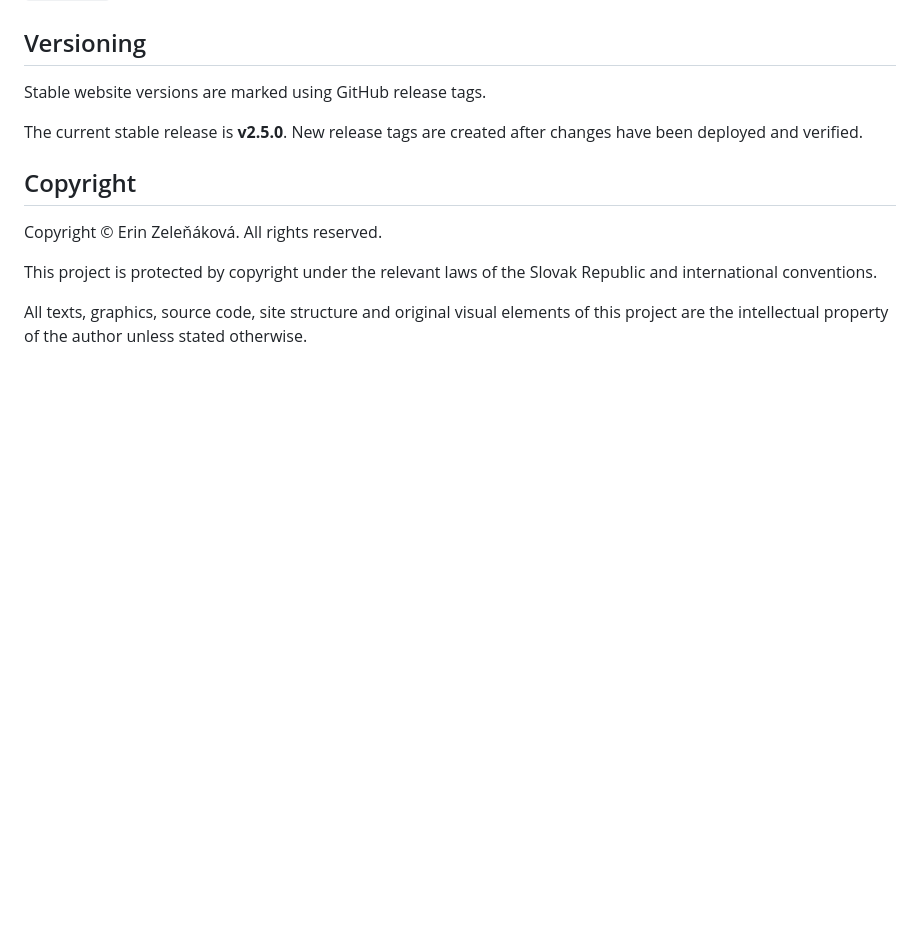
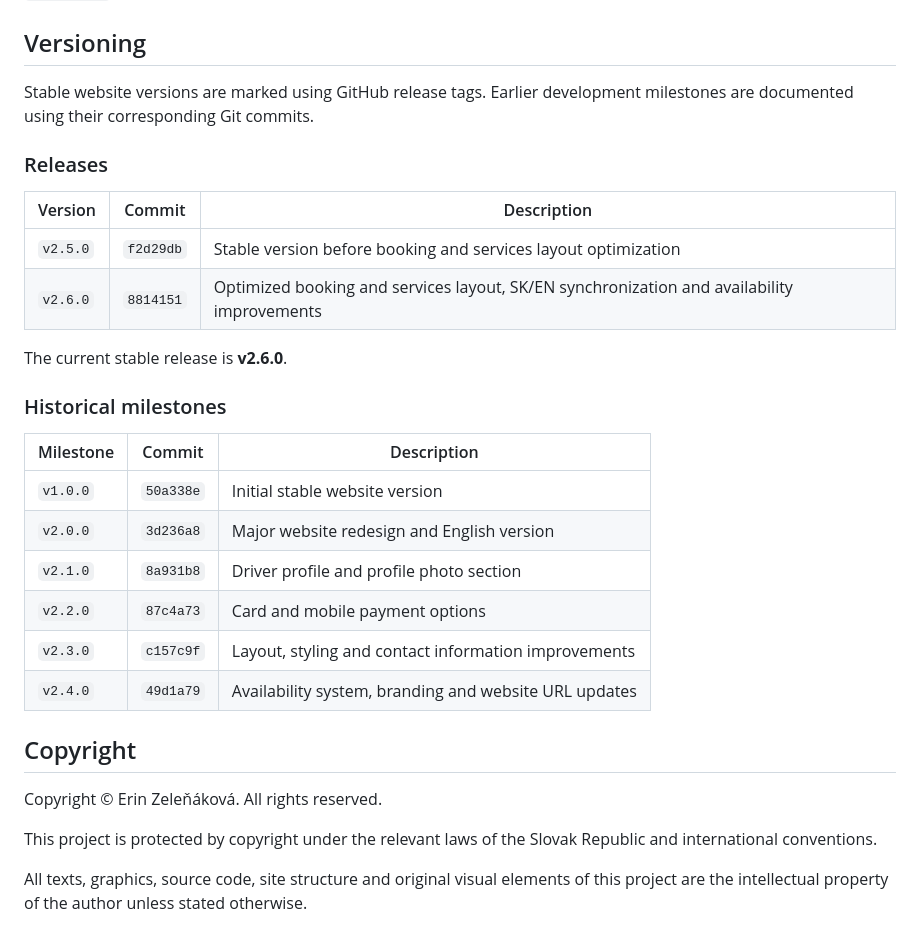
Before and after one commit to erinzelenakova/erinkataxi, a Markdown page: README.md, the part around the change. Rendered like a GitHub page; blank space fills up the shorter version.

Commit message:
Document releases and historical milestones
Added historical milestones and updated current release information.

```diff
--- a/README.md
+++ b/README.md
@@ -115,9 +115,27 @@ Both pages define `hreflang` links for `sk`, `en` and `x-default`. `sitemap.xml`
 
 ## Versioning
 
-Stable website versions are marked using GitHub release tags.
+Stable website versions are marked using GitHub release tags. Earlier development milestones are documented using their corresponding Git commits.
 
-The current stable release is **v2.5.0**. New release tags are created after changes have been deployed and verified.
+### Releases
+
+| Version | Commit | Description |
+| --- | --- | --- |
+| `v2.5.0` | `f2d29db` | Stable version before booking and services layout optimization |
+| `v2.6.0` | `8814151` | Optimized booking and services layout, SK/EN synchronization and availability improvements |
+
+The current stable release is **v2.6.0**.
+
+### Historical milestones
+
+| Milestone | Commit | Description |
+| --- | --- | --- |
+| `v1.0.0` | `50a338e` | Initial stable website version |
+| `v2.0.0` | `3d236a8` | Major website redesign and English version |
+| `v2.1.0` | `8a931b8` | Driver profile and profile photo section |
+| `v2.2.0` | `87c4a73` | Card and mobile payment options |
+| `v2.3.0` | `c157c9f` | Layout, styling and contact information improvements |
+| `v2.4.0` | `49d1a79` | Availability system, branding and website URL updates |
 
 ## Copyright
 
```
